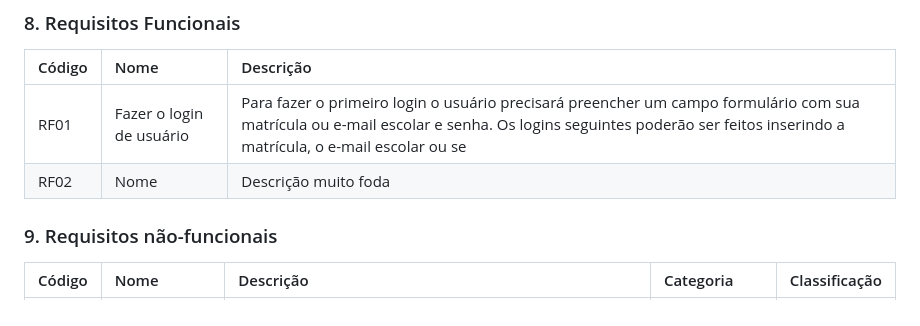
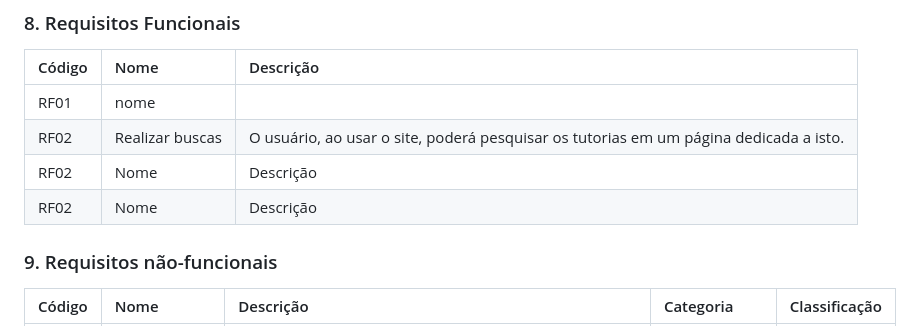
Before and after one commit to KiltonAraujo/Diretoria-de-TI, a Markdown page: documentos/DocumentoDeVisão.md, the part around the change. Rendered like a GitHub page.

```diff
--- a/documentos/DocumentoDeVisão.md
+++ b/documentos/DocumentoDeVisão.md
@@ -70,8 +70,10 @@ O site tem 2 tipos de usuário. O aluno/servidor irá poder acessar o site e bus
 
 | Código | Nome | Descrição |
 |:---  |:--- |:--- |
-| RF01 | Fazer o login de usuário | Para fazer o primeiro login o usuário precisará preencher um campo formulário com sua matrícula ou e-mail escolar e senha. Os logins seguintes poderão ser feitos inserindo a matrícula, o e-mail escolar ou se
-| RF02| Nome | Descrição muito foda |
+| RF01 | nome| | descrição
+| RF02| Realizar buscas |O usuário, ao usar o site, poderá pesquisar os tutorias em um página dedicada a isto. |
+| RF02| Nome | Descrição|
+| RF02| Nome | Descrição|
 
 ### 9. Requisitos não-funcionais
 
```
